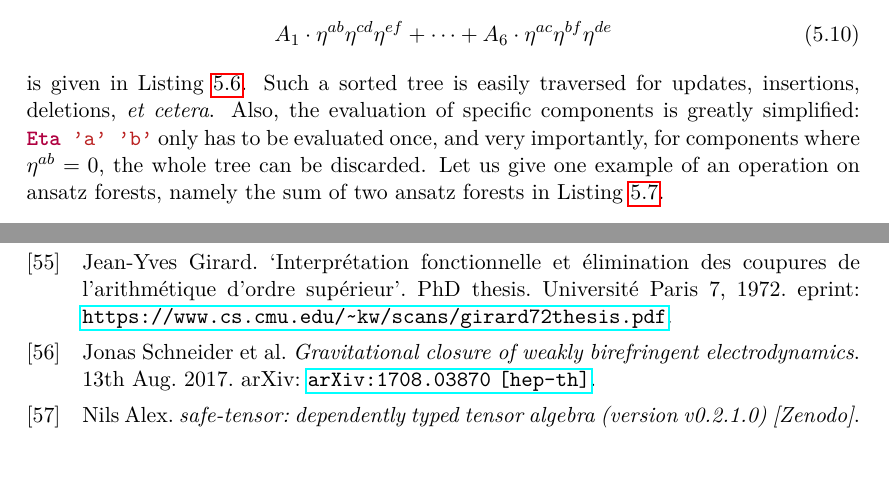
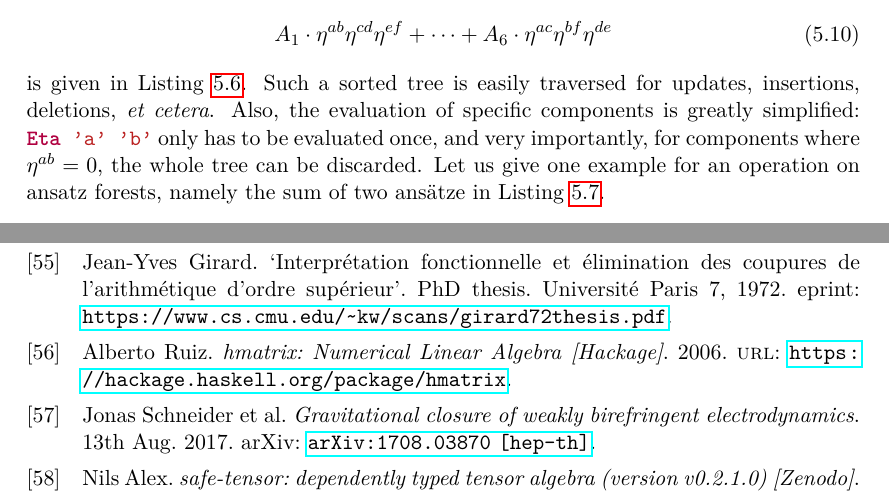
Before and after one commit to nilsalex/phd-thesis, a LaTeX thesis (latex/main.tex, which reads latex/bibliography.bib, latex/chapters/chapter05.tex): two parts of pages 65 and 129 of 131, joined at a grey line, cut so that both start at the same text. Compiled offline with pdfLaTeX.

Commit message:
chapter 5

```diff
--- a/latex/bibliography.bib
+++ b/latex/bibliography.bib
@@ -879 +882,5 @@ Our design is being implemented in the Glasgow Haskell Compiler, ghc.
+  year   = {2006},
+  url    = {https://hackage.haskell.org/package/hmatrix},
+}
+
 @Comment{jabref-meta: databaseType:bibtex;}
--- a/latex/chapters/chapter05.tex
+++ b/latex/chapters/chapter05.tex
@@ -173,7 +173,7 @@ An example representation of the first 6 $\eta$-only terms for the ansatz
 \begin{equation}
   A_1 \cdot \eta^{ab} \eta^{cd} \eta^{ef} + \dots + A_6 \cdot \eta^{ac} \eta^{bf} \eta^{de}
 \end{equation}
-is given in Listing \ref{code_haskell_ansatz6}. Such a sorted tree is easily traversed for updates, insertions, deletions, \emph{et cetera}. Also, the evaluation of specific components is greatly simplified: \mintinline{haskell}{Eta 'a' 'b'} only has to be evaluated once, and very importantly, for components where $\eta^{ab} = 0$, the whole tree can be discarded. Let us give one example of an operation on ansatz forests, namely the sum of two ansatz forests in Listing \ref{code_haskell_ansatz_sum}.
+is given in Listing \ref{code_haskell_ansatz6}. Such a sorted tree is easily traversed for updates, insertions, deletions, \emph{et cetera}. Also, the evaluation of specific components is greatly simplified: \mintinline{haskell}{Eta 'a' 'b'} only has to be evaluated once, and very importantly, for components where $\eta^{ab} = 0$, the whole tree can be discarded. Let us give one example for an operation on ansatz forests, namely the sum of two ansätze in Listing \ref{code_haskell_ansatz_sum}.
 \begin{code}
   \begin{minted}[frame=single,linenos]{haskell}
 addAnsatz :: Ansatz -> Ansatz -> Ansatz
```
Also changed, not shown: latex/bibliography.bib (3 more changed lines), latex/chapters/chapter05.tex (2 more changed lines).
